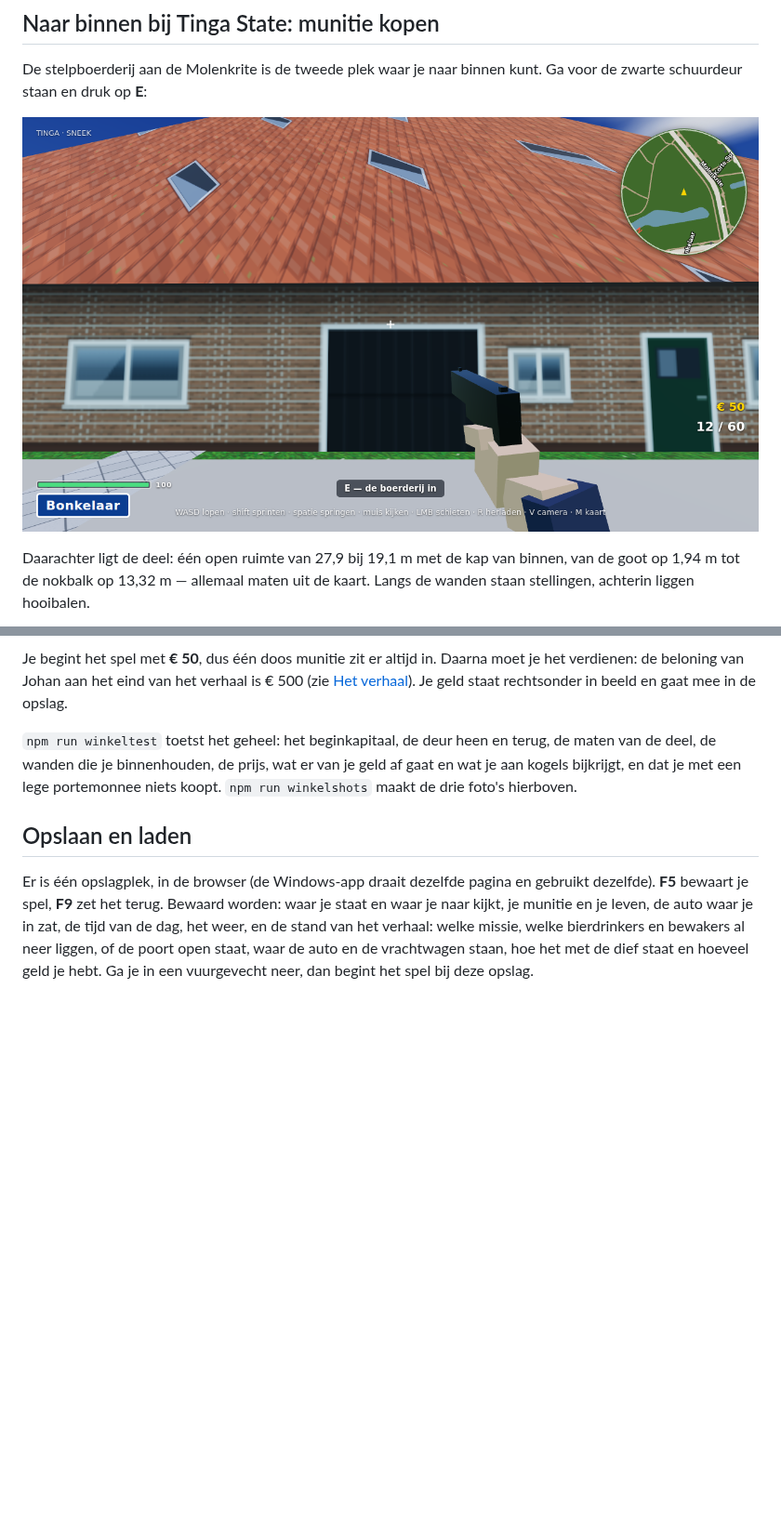
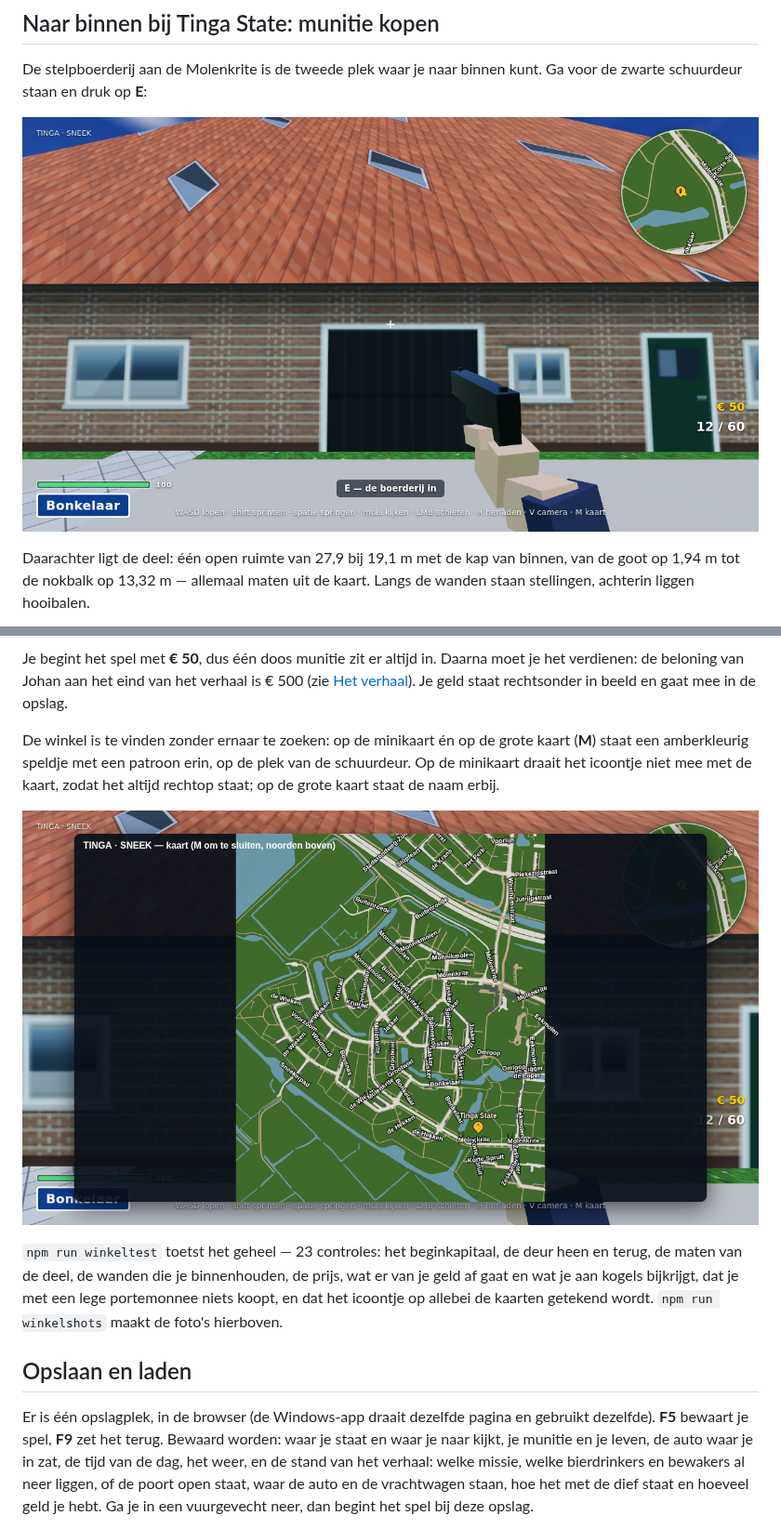
Before and after one commit to x589h29ftn-code/EDU2, a Markdown page: README.md, 2 parts joined by grey strips. Shown at 93% size. Rendered like a GitHub page; pictures changed too: docs/screenshots/tinga_state_deur.png, docs/screenshots/winkel_kaart.png (added); blank space fills up the shorter version.

```diff
--- a/README.md
+++ b/README.md
@@ -359,10 +359,17 @@ Je begint het spel met **€ 50**, dus één doos munitie zit er altijd in. Daar
 de beloning van Johan aan het eind van het verhaal is € 500 (zie [Het verhaal](#het-verhaal)). Je geld
 staat rechtsonder in beeld en gaat mee in de opslag.
 
-`npm run winkeltest` toetst het geheel: het beginkapitaal, de deur heen en terug, de maten van de
-deel, de wanden die je binnenhouden, de prijs, wat er van je geld af gaat en wat je aan kogels
-bijkrijgt, en dat je met een lege portemonnee niets koopt. `npm run winkelshots` maakt de drie foto's
-hierboven.
+De winkel is te vinden zonder ernaar te zoeken: op de minikaart én op de grote kaart (**M**) staat een
+amberkleurig speldje met een patroon erin, op de plek van de schuurdeur. Op de minikaart draait het
+icoontje niet mee met de kaart, zodat het altijd rechtop staat; op de grote kaart staat de naam
+erbij.
+
+![Het winkeltje op de kaart](docs/screenshots/winkel_kaart.png)
+
+`npm run winkeltest` toetst het geheel — 23 controles: het beginkapitaal, de deur heen en terug, de
+maten van de deel, de wanden die je binnenhouden, de prijs, wat er van je geld af gaat en wat je aan
+kogels bijkrijgt, dat je met een lege portemonnee niets koopt, en dat het icoontje op allebei de
+kaarten getekend wordt. `npm run winkelshots` maakt de foto's hierboven.
 
 ## Opslaan en laden
 
```
Also changed, not shown: docs/METHODIEK.md (+11 -3 lines), docs/screenshots/boerderij_deel.png, docs/screenshots/boerderij_toonbank.png, 5 other files.
